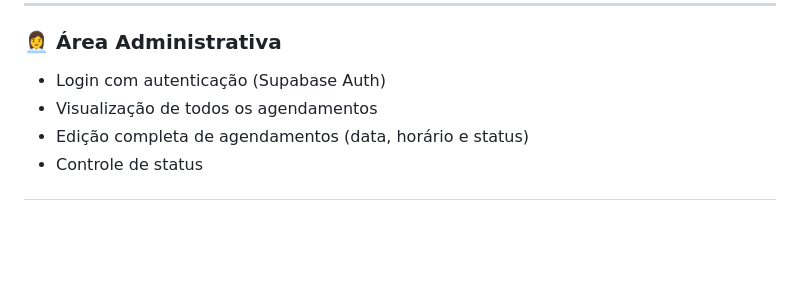
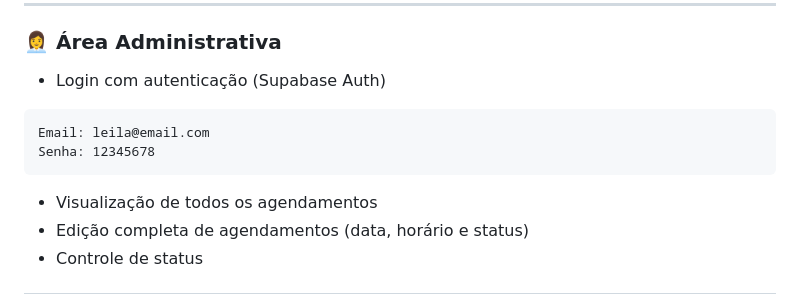
Before and after one commit to claiverty/CabeleleilaLeila, a Markdown page: README.md, the part around the change. Drawn GitHub-style; blank space fills up the shorter version.

Commit message:
Add example login credentials to README
Added example login credentials for testing purposes.

````diff
--- a/README.md
+++ b/README.md
@@ -35,6 +35,10 @@ Sistema web desenvolvido para gerenciamento de agendamentos de um salão de bele
 ### 👩‍💼 Área Administrativa
 
 * Login com autenticação (Supabase Auth)
+```
+Email: leila@email.com
+Senha: 12345678
+```
 * Visualização de todos os agendamentos
 * Edição completa de agendamentos (data, horário e status)
 * Controle de status
````
